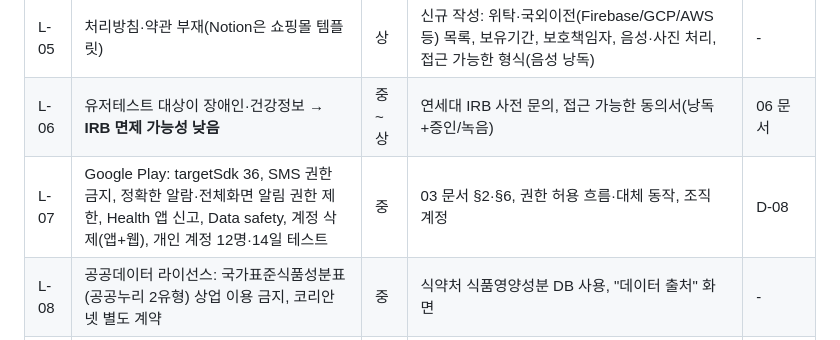
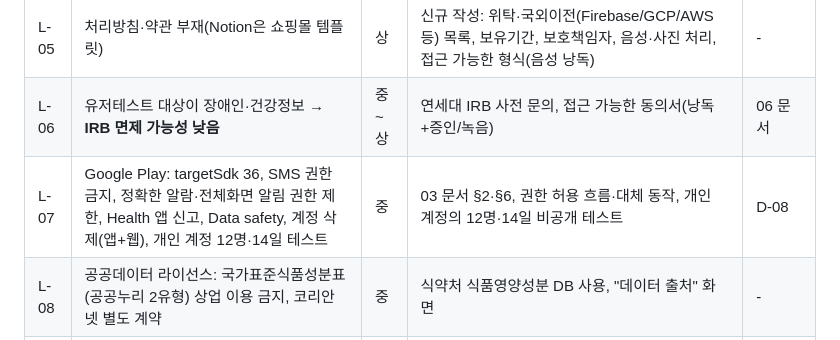
Before and after one commit to SeeSun-YS-SSAFY/See-Sun, a Markdown page: docs/design/05_법적검토_요약.md, the part around the change. Rendered like a GitHub page.

Commit message:
docs: 법적 검토 요약의 Play 계정 표기 수정
Co-Authored-By: Claude Opus 5.5 <noreply@anthropic.com>
Claude-Session: https://claude.ai/code/session_01YMFvNXc9eLaPNwXqABicSc

```diff
--- a/docs/design/05_법적검토_요약.md
+++ b/docs/design/05_법적검토_요약.md
@@ -12,7 +12,7 @@
 | L-04 | 만 14세 미만 법정대리인 동의(제22조의2) | 상 | 가입 첫 단계 연령 확인·차단 | D-05 |
 | L-05 | 처리방침·약관 부재(Notion은 쇼핑몰 템플릿) | 상 | 신규 작성: 위탁·국외이전(Firebase/GCP/AWS 등) 목록, 보유기간, 보호책임자, 음성·사진 처리, 접근 가능한 형식(음성 낭독) | - |
 | L-06 | 유저테스트 대상이 장애인·건강정보 → **IRB 면제 가능성 낮음** | 중~상 | 연세대 IRB 사전 문의, 접근 가능한 동의서(낭독+증인/녹음) | 06 문서 |
-| L-07 | Google Play: targetSdk 36, SMS 권한 금지, 정확한 알람·전체화면 알림 권한 제한, Health 앱 신고, Data safety, 계정 삭제(앱+웹), 개인 계정 12명·14일 테스트 | 중 | 03 문서 §2·§6, 권한 허용 흐름·대체 동작, 조직 계정 | D-08 |
+| L-07 | Google Play: targetSdk 36, SMS 권한 금지, 정확한 알람·전체화면 알림 권한 제한, Health 앱 신고, Data safety, 계정 삭제(앱+웹), 개인 계정 12명·14일 테스트 | 중 | 03 문서 §2·§6, 권한 허용 흐름·대체 동작, 개인 계정의 12명·14일 비공개 테스트 | D-08 |
 | L-08 | 공공데이터 라이선스: 국가표준식품성분표(공공누리 2유형) 상업 이용 금지, 코리안넷 별도 계약 | 중 | 식약처 식품영양성분 DB 사용, "데이터 출처" 화면 | - |
 | L-09 | 알레르기 정보 오류 → 신체 피해 | 중 | "포함 가능성" 표현, 확인 불가 상태 명시, 오류 신고, 목록 데이터화(참깨 등 추가 예고) | HLT-06 |
 | L-10 | 운동 부상 책임 | 중 | 첫 운동 안전 확인(PAR-Q+), 공간 안내, 즉시 중단 명령, 보조자 필요 운동 표시 | EX-07 |
```
